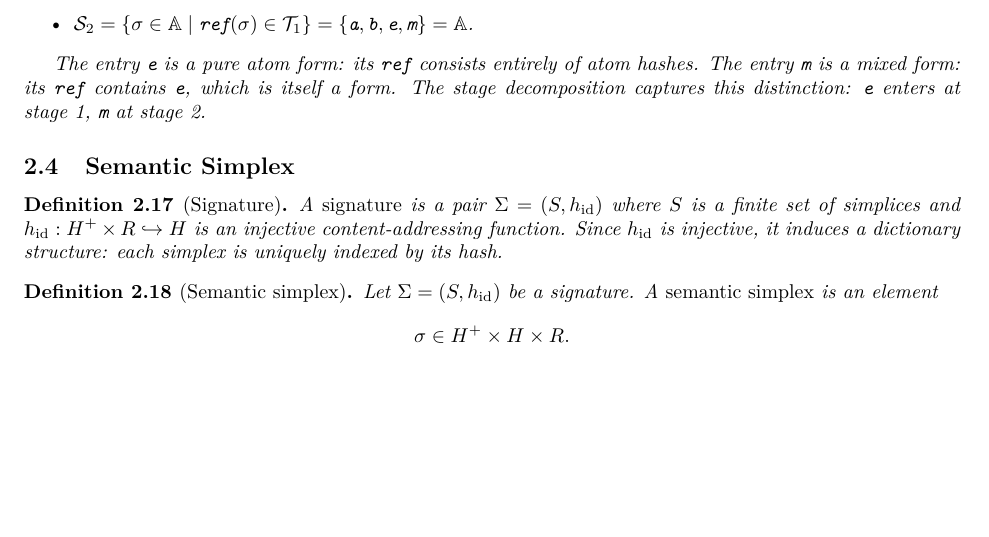
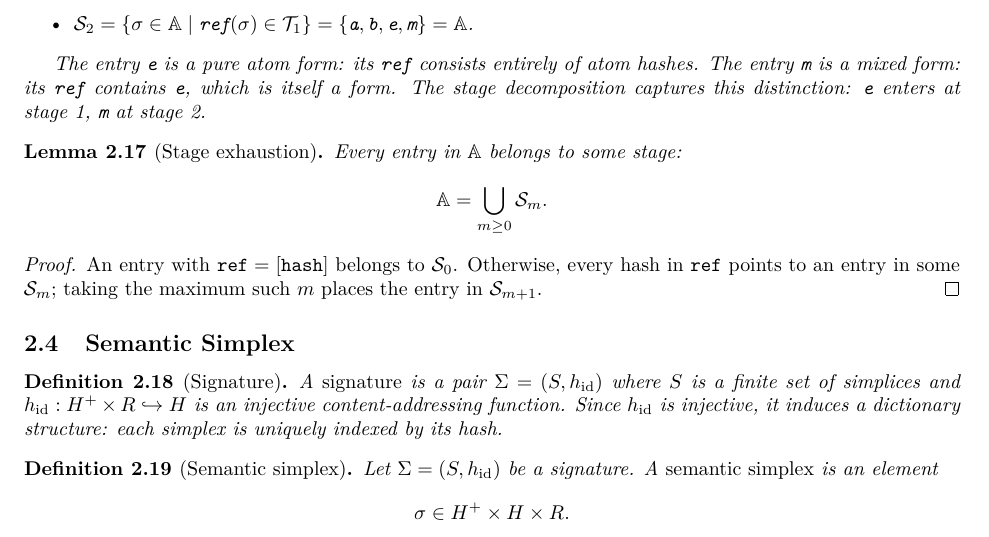
Before and after one commit to MathNetwork/Astrolabe, a LaTeX paper (paper/main.tex, which reads paper/sections/foundations.tex): part of page 9 of 29 before the commit and part of page 9 of 30 after it, cut so that both start at the same text, the shorter picture padded with empty space. Compiled offline with pdfLaTeX.

Commit message:
paper §2.3: re-add Stage exhaustion lemma after example
Co-Authored-By: Claude Opus 4.6 (1M context) <noreply@anthropic.com>

```diff
--- a/paper/sections/foundations.tex
+++ b/paper/sections/foundations.tex
@@ -234,6 +234,18 @@ The stage decomposition proceeds as follows:
 
 The entry \texttt{e} is a pure atom form: its \texttt{ref} consists entirely of atom hashes. The entry \texttt{m} is a mixed form: its \texttt{ref} contains \texttt{e}, which is itself a form. The stage decomposition captures this distinction: \texttt{e} enters at stage 1, \texttt{m} at stage 2.
 \end{example}
+
+\begin{lemma}[Stage exhaustion]
+\label{lem:stage-exhaustion}
+Every entry in $\mathbb{A}$ belongs to some stage:
+\[
+\mathbb{A} = \bigcup_{m \geq 0} \mathcal{S}_m.
+\]
+\end{lemma}
+
+\begin{proof}
+An entry with $\texttt{ref} = [\texttt{hash}]$ belongs to $\mathcal{S}_0$. Otherwise, every hash in $\texttt{ref}$ points to an entry in some $\mathcal{S}_m$; taking the maximum such $m$ places the entry in $\mathcal{S}_{m+1}$.
+\end{proof}
 
 \subsection{Semantic Simplex}
 
```
